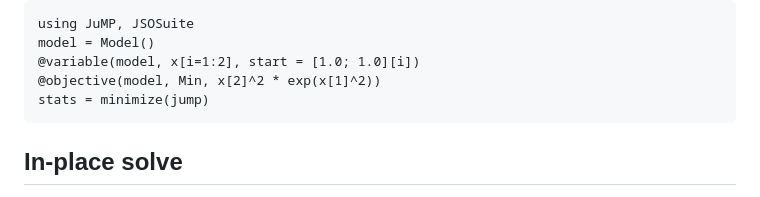
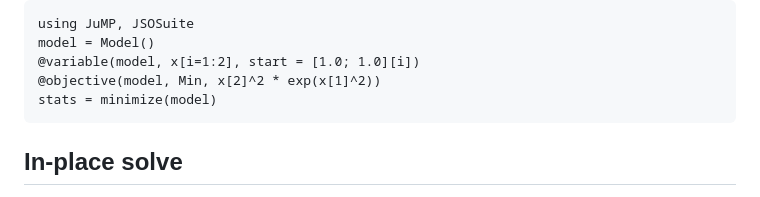
Before and after one commit to JuliaSmoothOptimizers/JSOSuite.jl, a Markdown page: docs/src/resolve.md, the part around the change. GitHub-like rendering.

Commit message:
fix typo

````diff
--- a/docs/src/resolve.md
+++ b/docs/src/resolve.md
@@ -33,7 +33,7 @@ using JuMP, JSOSuite
 model = Model()
 @variable(model, x[i=1:2], start = [1.0; 1.0][i])
 @objective(model, Min, x[2]^2 * exp(x[1]^2))
-stats = minimize(jump)
+stats = minimize(model)
 ```
 
 ## In-place solve
````
